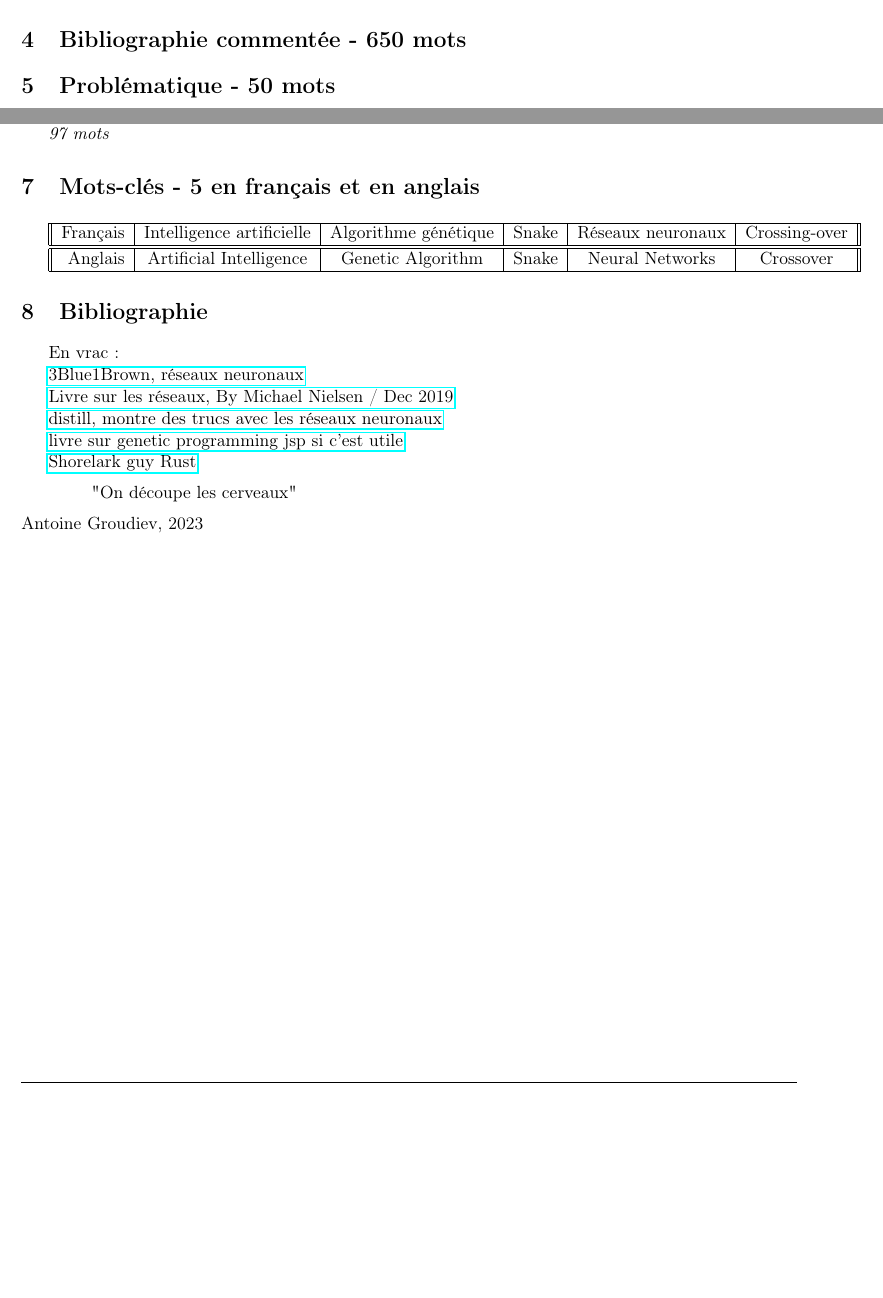
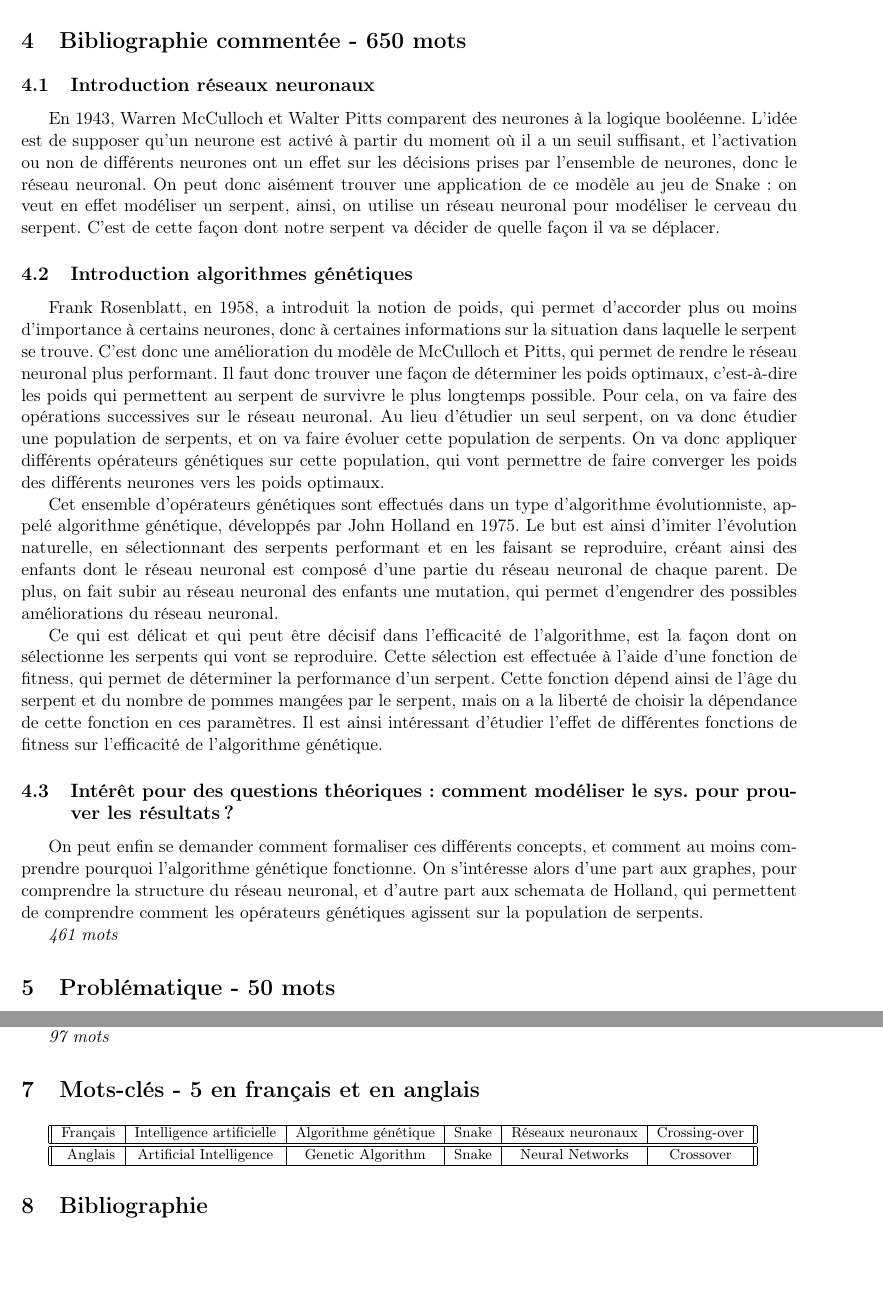
Before and after one commit to marilabs/tipe-2024, a LaTeX document (presentation/mcot/mcot.tex): two parts of pages 1 and 2 of 2 before the commit and two parts of pages 2 and 3 of 3 after it, joined at a grey line, cut so that both start at the same text, the shorter picture padded with empty space. Compiled offline with pdfLaTeX.

Commit message:
mcot update, bibliography todo

```diff
--- a/presentation/mcot/mcot.tex
+++ b/presentation/mcot/mcot.tex
@@ -4,7 +4,7 @@
 \usepackage[T1]{fontenc}
 %\usepackage{pslatex}
 \usepackage[utf8]{inputenc}
-\usepackage[francais]{babel}
+\usepackage[french]{babel}
 \usepackage{graphicx}
 \usepackage{amsmath}
 \setlength{\unitlength}{1mm}
@@ -25,6 +25,8 @@
 \usepackage{hyperref}
 
 \setlength{\headheight}{13.59999pt}
+
+\pgfplotsset{compat=1.18}
 
 \definecolor{Honeydew1}{rgb}{.94,1,.94}
 \definecolor{lavendermist}{rgb}{0.9, 0.9, 0.98}
@@ -158,6 +160,38 @@ faire jouer une IA.
 \textit{48 mots}
 
 \section{Bibliographie commentée - 650 mots}
+
+\subsection{Introduction réseaux neuronaux}
+
+En 1943, Warren McCulloch et Walter Pitts comparent des neurones à la logique booléenne.
+L'idée est de supposer qu'un neurone est activé à partir du moment où il a un seuil suffisant, et l'activation ou non de différents neurones ont un effet sur les décisions prises par l'ensemble de neurones, donc le réseau neuronal.
+On peut donc aisément trouver une application de ce modèle au jeu de Snake: on veut en effet modéliser un serpent, ainsi, on utilise un réseau neuronal pour modéliser le cerveau du serpent.
+C'est de cette façon dont notre serpent va décider de quelle façon il va se déplacer.
+
+\subsection{Introduction algorithmes génétiques}
+
+Frank Rosenblatt, en 1958, a introduit la notion de poids, qui permet d'accorder plus ou moins d'importance à certains neurones, donc à certaines informations sur la situation dans laquelle le serpent se trouve.
+C'est donc une amélioration du modèle de McCulloch et Pitts, qui permet de rendre le réseau neuronal plus performant.
+Il faut donc trouver une façon de déterminer les poids optimaux, c'est-à-dire les poids qui permettent au serpent de survivre le plus longtemps possible.
+Pour cela, on va faire des opérations successives sur le réseau neuronal.
+Au lieu d'étudier un seul serpent, on va donc étudier une population de serpents, et on va faire évoluer cette population de serpents.
+On va donc appliquer différents opérateurs génétiques sur cette population, qui vont permettre de faire converger les poids des différents neurones vers les poids optimaux.
+
+Cet ensemble d'opérateurs génétiques sont effectués dans un type d'algorithme évolutionniste, appelé algorithme génétique, développés par John Holland en 1975.
+Le but est ainsi d'imiter l'évolution naturelle, en sélectionnant des serpents performant et en les faisant se reproduire, créant ainsi des enfants dont le réseau neuronal est composé d'une partie du réseau neuronal de chaque parent.
+De plus, on fait subir au réseau neuronal des enfants une mutation, qui permet d'engendrer des possibles améliorations du réseau neuronal.
+
+Ce qui est délicat et qui peut être décisif dans l'efficacité de l'algorithme, est la façon dont on sélectionne les serpents qui vont se reproduire.
+Cette sélection est effectuée à l'aide d'une fonction de fitness, qui permet de déterminer la performance d'un serpent.
+Cette fonction dépend ainsi de l'âge du serpent et du nombre de pommes mangées par le serpent, mais on a la liberté de choisir la dépendance de cette fonction en ces paramètres.
+Il est ainsi intéressant d'étudier l'effet de différentes fonctions de fitness sur l'efficacité de l'algorithme génétique.
+
+\subsection{Intérêt pour des questions théoriques: comment modéliser le sys. pour prouver les résultats?}
+
+On peut enfin se demander comment formaliser ces différents concepts, et comment au moins comprendre pourquoi l'algorithme génétique fonctionne.
+On s'intéresse alors d'une part aux graphes, pour comprendre la structure du réseau neuronal, et d'autre part aux schemata de Holland, qui permettent de comprendre comment les opérateurs génétiques agissent sur la population de serpents.
+
+\textit{461 mots}
 
 \section{Problématique - 50 mots}
 
@@ -181,6 +215,7 @@ On pourra alors se pencher sur des aspects théoriques de cette méthode.
 
 \section{Mots-clés - 5 en français et en anglais}
 
+\footnotesize
 \begin{tabular}{||r|c|c|c|c|c||} \hline
 	Français & Intelligence artificielle & Algorithme génétique & Snake & Réseaux neuronaux & Crossing-over \\ \hline \hline
 	Anglais & Artificial Intelligence & Genetic Algorithm & Snake & Neural Networks & Crossover \\
@@ -188,25 +223,6 @@ On pourra alors se pencher sur des aspects théoriques de cette méthode.
 	\end{tabular}
 
 \section{Bibliographie}
-
-En vrac:
-
-\href{https://www.3blue1brown.com/topics/neural-networks}{3Blue1Brown, réseaux neuronaux}
-
-\href{http://neuralnetworksanddeeplearning.com/index.html}{Livre sur les réseaux, By Michael Nielsen / Dec 2019}
-
-\href{https://distill.pub}{distill, montre des trucs avec les réseaux neuronaux}
-
-\href{http://www0.cs.ucl.ac.uk/staff/W.Langdon/ftp/papers/poli08_fieldguide.pdf}{livre sur genetic programming jsp si c'est utile}
-
-\href{https://pwy.io/posts/learning-to-fly-pt1/}{Shorelark guy Rust}
-
-\begin{quotation}
-  "On découpe les cerveaux"
-\end{quotation}
-Antoine Groudiev, 2023
-
-
 
 
 
```
Also changed, not shown: presentation/mcot/mcot.pdf, presentation/mcot/mcot.tex (4 more changed lines), 2 other files.
